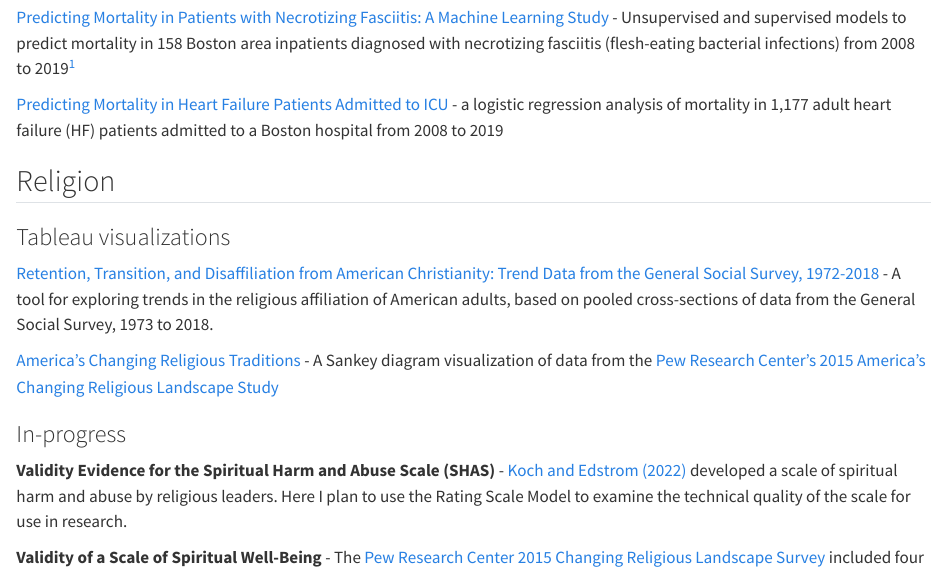
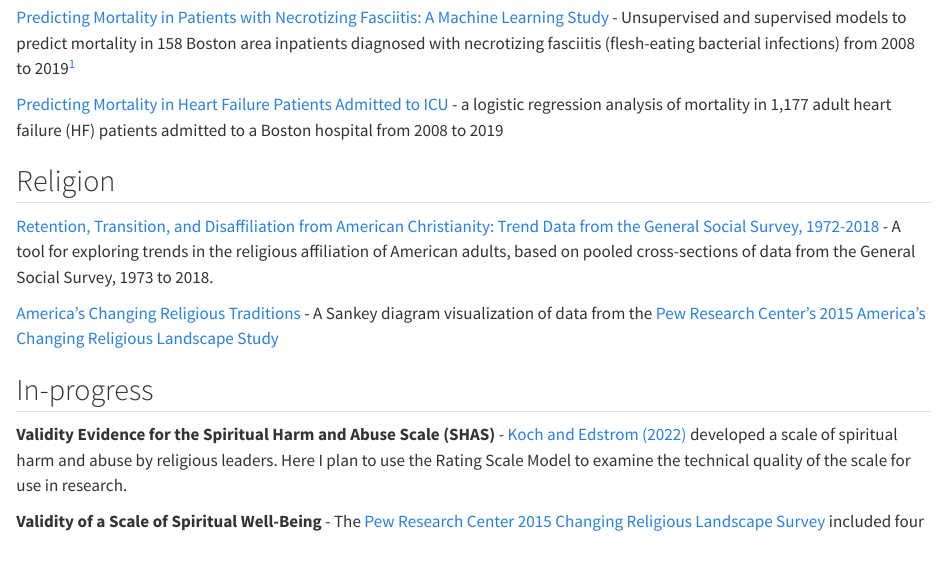
Before and after one commit to jackbhuber/quarto_site, a Quarto document (projects.qmd): the page in a window 1100 px wide, from 220 px down. Rendered offline with R 4.5, knitr and Pandoc in place of Quarto, with nearby package versions.

Commit message:
update Projects page

```diff
--- a/projects.qmd
+++ b/projects.qmd
@@ -13,13 +13,11 @@ editor: visual
 
 ## Religion
 
-### Tableau visualizations
-
 [Retention, Transition, and Disaffiliation from American Christianity: Trend Data from the General Social Survey, 1972-2018](https://public.tableau.com/views/RetentionTransitionandDisaffilationinAmericanChristianity/Title?:language=en-US&:sid=&:redirect=auth&:display_count=n&:origin=viz_share_link) - A tool for exploring trends in the religious affiliation of American adults, based on pooled cross-sections of data from the General Social Survey, 1973 to 2018.
 
 [America's Changing Religious Traditions](https://public.tableau.com/views/AmericasChangingReligiousTraditions/AdultTraditions?:language=en-US&:sid=&:redirect=auth&:display_count=n&:origin=viz_share_link) - A Sankey diagram visualization of data from the [Pew Research Center's 2015 America's Changing Religious Landscape Study](https://www.pewresearch.org/religion/2015/05/12/americas-changing-religious-landscape/)
 
-### In-progress
+## In-progress
 
 **Validity Evidence for the Spiritual Harm and Abuse Scale (SHAS)** - [Koch and Edstrom (2022)](https://doi.org/10.1111/jssr.12792) developed a scale of spiritual harm and abuse by religious leaders. Here I plan to use the Rating Scale Model to examine the technical quality of the scale for use in research. <!-- [Validity Evidence for the Spiritual Harm and Abuse Scale (SHAS)](https://spiritual-abuse.jackhuber.org) -->
 
```
Also changed, not shown: 3 other files.
